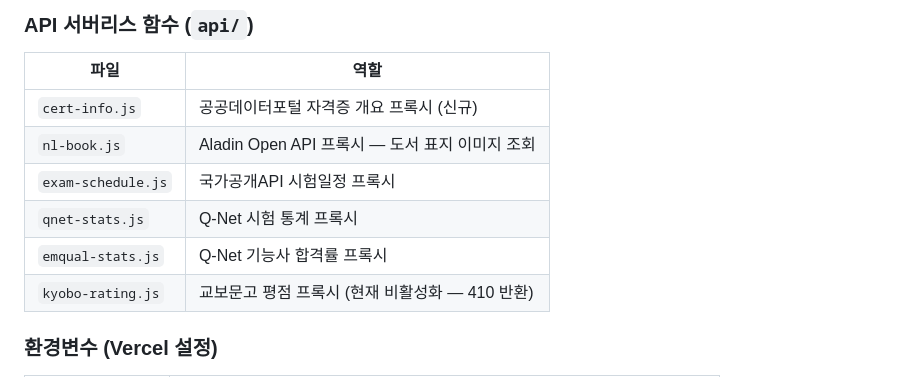
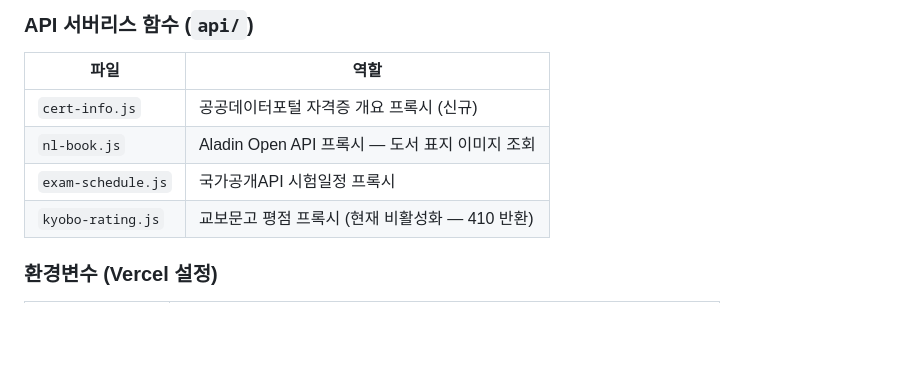
Before and after one commit to hcday84/industrial-safety-dashboard-26.6.7-, a Markdown page: task.md, the part around the change. Drawn GitHub-style; blank space fills up the shorter version.

Commit message:
auto: Claude 작업 자동 커밋

```diff
--- a/task.md
+++ b/task.md
@@ -40,8 +40,6 @@
 | `cert-info.js` | 공공데이터포털 자격증 개요 프록시 (신규) |
 | `nl-book.js` | Aladin Open API 프록시 — 도서 표지 이미지 조회 |
 | `exam-schedule.js` | 국가공개API 시험일정 프록시 |
-| `qnet-stats.js` | Q-Net 시험 통계 프록시 |
-| `emqual-stats.js` | Q-Net 기능사 합격률 프록시 |
 | `kyobo-rating.js` | 교보문고 평점 프록시 (현재 비활성화 — 410 반환) |
 
 ### 환경변수 (Vercel 설정)
```
